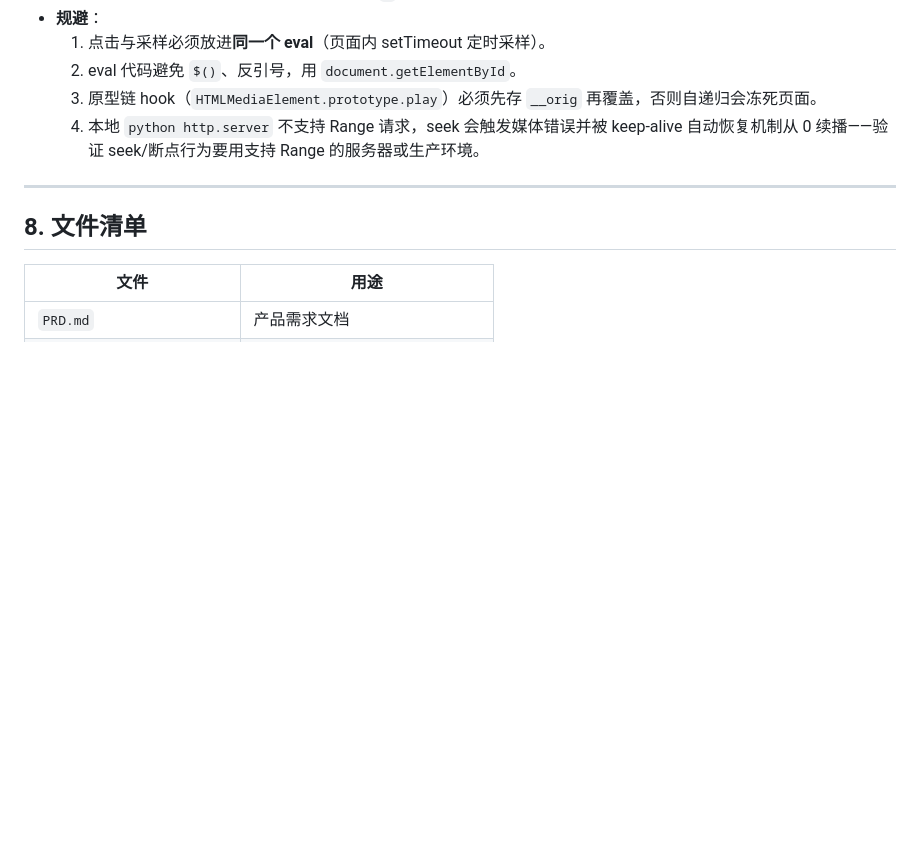
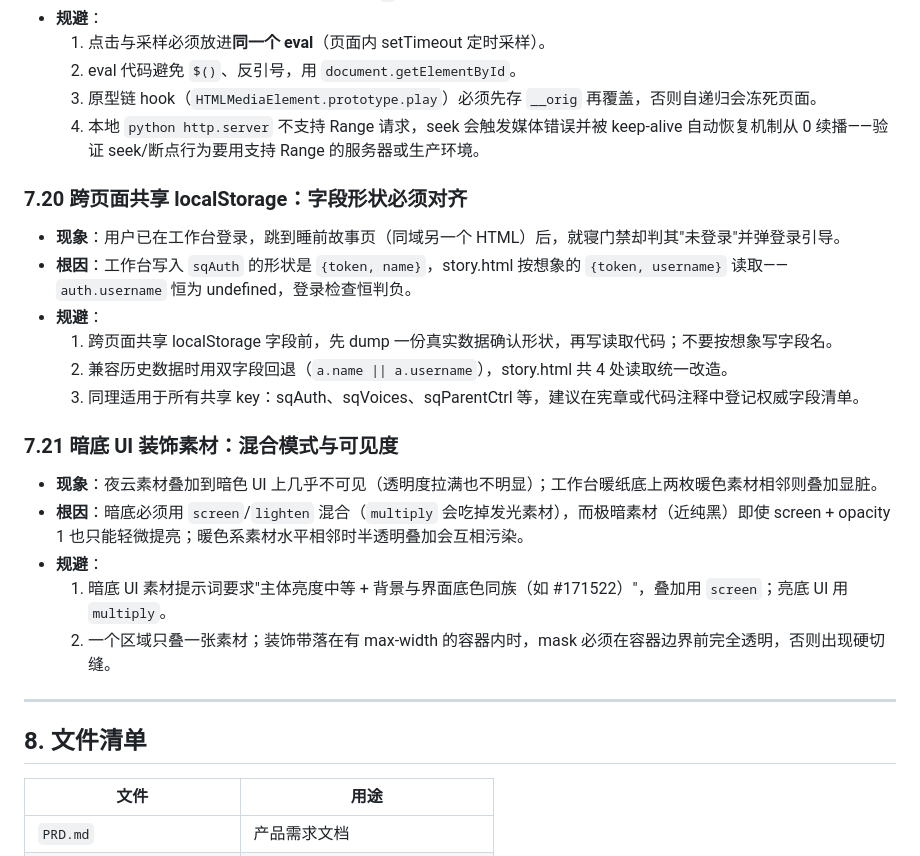
Before and after one commit to SongMiao-tech/shengjuan, a Markdown page: docs/PROJECT_CHARTER.md, the part around the change. GitHub-like rendering; blank space fills up the shorter version.

Commit message:
docs: complete 08-30 worklog (entries 6-9) and charter lessons 7.20/7.21
- WORKLOG: toolbar redesign, workbench/night decoration layers, bedtime
  password gate, sqAuth shape fix
- PROJECT_CHARTER: 7.20 cross-page localStorage field-shape alignment,
  7.21 dark-UI decoration blend mode & visibility rules

```diff
--- a/docs/PROJECT_CHARTER.md
+++ b/docs/PROJECT_CHARTER.md
@@ -214,6 +214,23 @@
   3. 原型链 hook（`HTMLMediaElement.prototype.play`）必须先存 `__orig` 再覆盖，否则自递归会冻死页面。
   4. 本地 `python http.server` 不支持 Range 请求，seek 会触发媒体错误并被 keep-alive 自动恢复机制从 0 续播——验证 seek/断点行为要用支持 Range 的服务器或生产环境。
 
+### 7.20 跨页面共享 localStorage：字段形状必须对齐
+
+- **现象**：用户已在工作台登录，跳到睡前故事页（同域另一个 HTML）后，就寝门禁却判其"未登录"并弹登录引导。
+- **根因**：工作台写入 `sqAuth` 的形状是 `{token, name}`，story.html 按想象的 `{token, username}` 读取——`auth.username` 恒为 undefined，登录检查恒判负。
+- **规避**：
+  1. 跨页面共享 localStorage 字段前，先 dump 一份真实数据确认形状，再写读取代码；不要按想象写字段名。
+  2. 兼容历史数据时用双字段回退（`a.name || a.username`），story.html 共 4 处读取统一改造。
+  3. 同理适用于所有共享 key：sqAuth、sqVoices、sqParentCtrl 等，建议在宪章或代码注释中登记权威字段清单。
+
+### 7.21 暗底 UI 装饰素材：混合模式与可见度
+
+- **现象**：夜云素材叠加到暗色 UI 上几乎不可见（透明度拉满也不明显）；工作台暖纸底上两枚暖色素材相邻则叠加显脏。
+- **根因**：暗底必须用 `screen`/`lighten` 混合（`multiply` 会吃掉发光素材），而极暗素材（近纯黑）即使 screen + opacity 1 也只能轻微提亮；暖色系素材水平相邻时半透明叠加会互相污染。
+- **规避**：
+  1. 暗底 UI 素材提示词要求"主体亮度中等 + 背景与界面底色同族（如 #171522）"，叠加用 `screen`；亮底 UI 用 `multiply`。
+  2. 一个区域只叠一张素材；装饰带落在有 max-width 的容器内时，mask 必须在容器边界前完全透明，否则出现硬切缝。
+
 ---
 
 ## 8. 文件清单
```
Also changed, not shown: docs/WORKLOG.md (+5 -1 lines).
